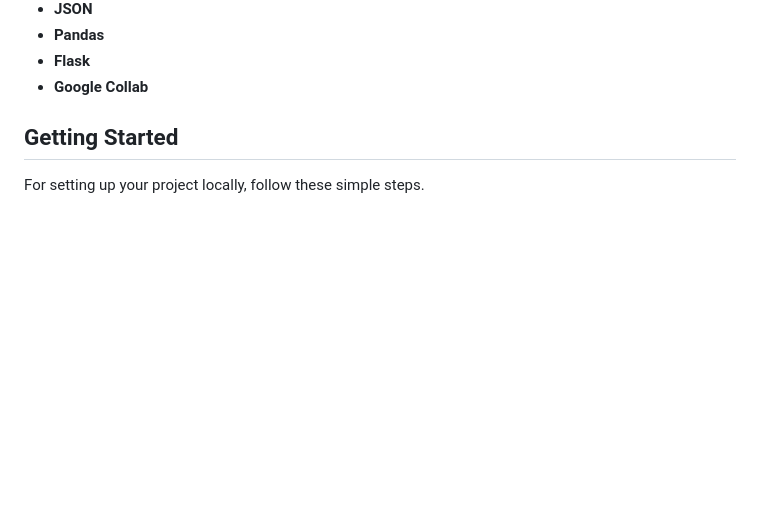
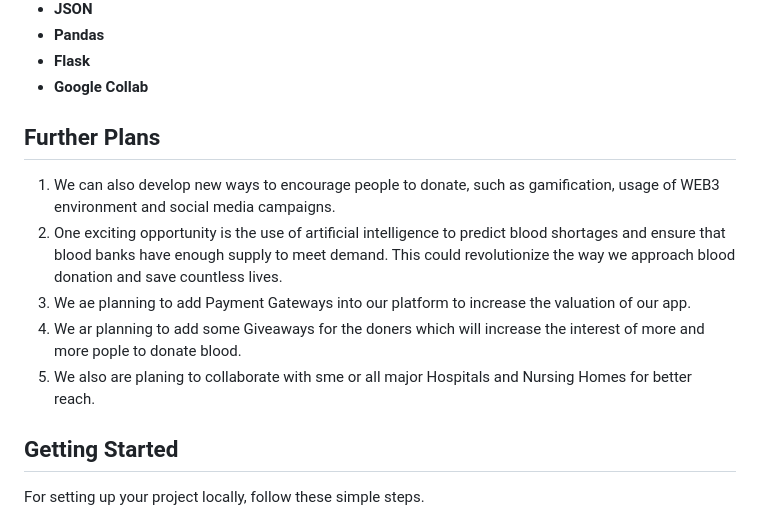
Before and after one commit to Deba951/Hack-For-Bengal-2.0, a Markdown page: README.md, the part around the change. Rendered like a GitHub page; blank space fills up the shorter version.

```diff
--- a/README.md
+++ b/README.md
@@ -61,6 +61,15 @@ During the process of building the Blood Way application to address the challeng
 
 
 
+## Further Plans
+1. We can also develop new ways to encourage people to donate, such as gamification, usage of WEB3 environment and social media campaigns.
+2. One exciting opportunity is the use of artificial intelligence to predict blood shortages and ensure that blood banks have enough supply to meet demand. This could revolutionize the way we approach blood donation and save countless lives.
+3. We ae planning to add Payment Gateways into our platform to increase the valuation of our app.
+4. We ar planning to add some Giveaways for the doners which will increase the interest of more and more pople to donate blood.
+5. We also are planing to collaborate with sme or all major Hospitals and Nursing Homes for better reach.
+
+
+
 
 
 <!-- GETTING STARTED -->
```
